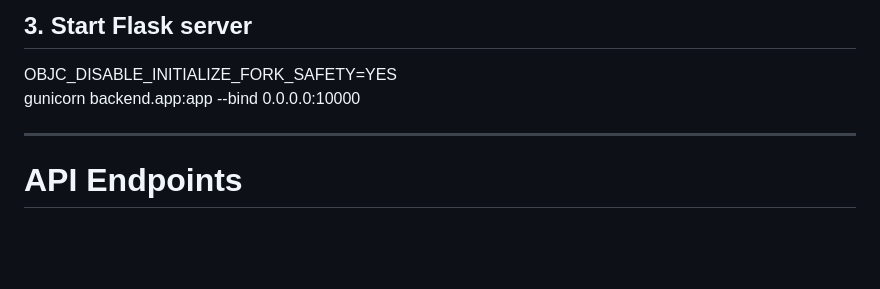
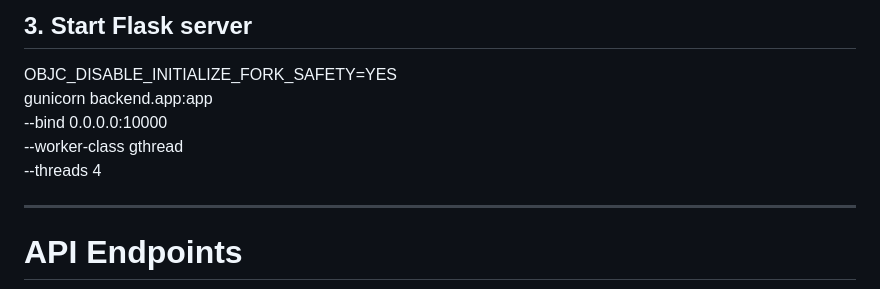
Before and after one commit to BillZou123/TheWeatherMaster, a Markdown page: README.md, the part around the change. GitHub-like rendering; blank space fills up the shorter version.

Commit message:
Enhance Flask server startup command
Updated gunicorn command to include worker class and threads.

```diff
--- a/README.md
+++ b/README.md
@@ -108,7 +108,10 @@ pip3 install -r requirements.txt
 ## 3. Start Flask server
 
 OBJC_DISABLE_INITIALIZE_FORK_SAFETY=YES \
-gunicorn backend.app:app --bind 0.0.0.0:10000
+gunicorn backend.app:app \
+--bind 0.0.0.0:10000 \
+--worker-class gthread \
+--threads 4
 
 ---
 
```
